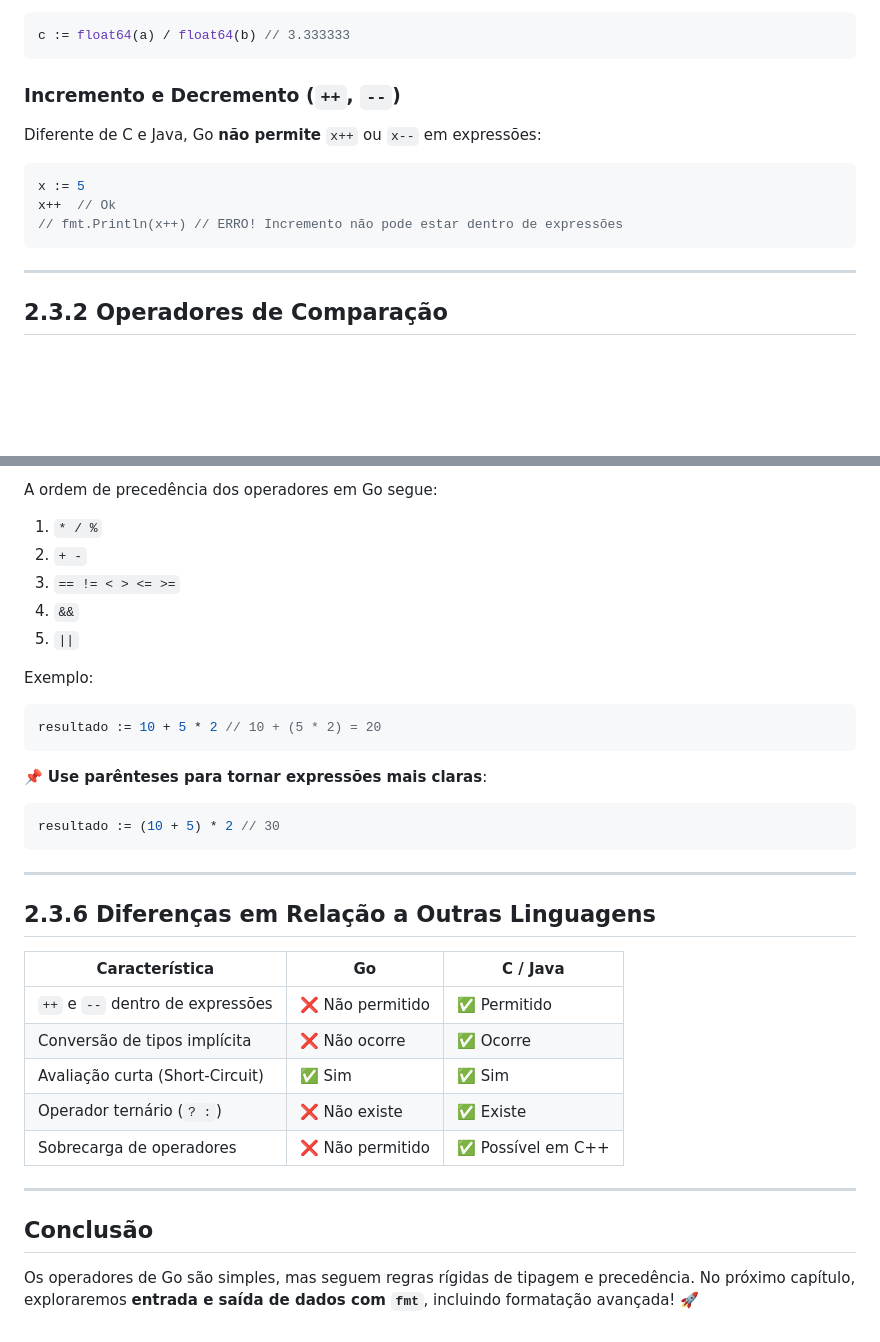
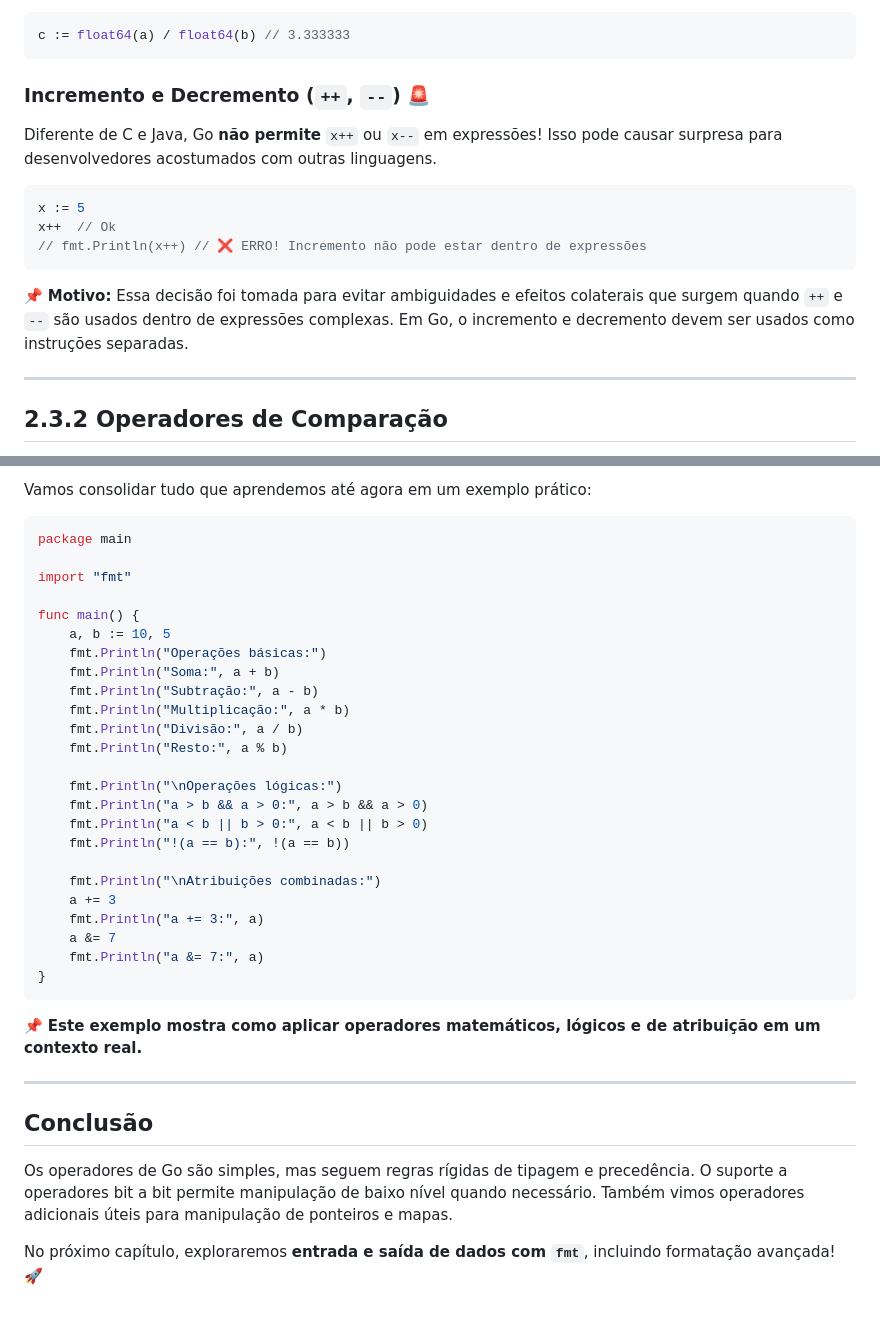
Before and after one commit to osdeving/go-playground, a Markdown page: book/section-2.3.md, 2 parts joined by grey strips. GitHub-like rendering; blank space fills up the shorter version.

````diff
--- a/book/section-2.3.md
+++ b/book/section-2.3.md
@@ -35,15 +35,17 @@ fmt.Println(a % b)  // 1 (resto da divisão)
 c := float64(a) / float64(b) // 3.333333
 ```
 
-### **Incremento e Decremento (`++`, `--`)**
+### **Incremento e Decremento (`++`, `--`)** 🚨
 
-Diferente de C e Java, Go **não permite** `x++` ou `x--` em expressões:
+Diferente de C e Java, Go **não permite** `x++` ou `x--` em expressões! Isso pode causar surpresa para desenvolvedores acostumados com outras linguagens.
 
 ```go
 x := 5
 x++  // Ok
-// fmt.Println(x++) // ERRO! Incremento não pode estar dentro de expressões
+// fmt.Println(x++) // ❌ ERRO! Incremento não pode estar dentro de expressões
 ```
+
+📌 **Motivo:** Essa decisão foi tomada para evitar ambiguidades e efeitos colaterais que surgem quando `++` e `--` são usados dentro de expressões complexas. Em Go, o incremento e decremento devem ser usados como instruções separadas.
 
 ---
 
@@ -144,38 +121,39 @@ x *= 2  // x = 30
 
-A ordem de precedência dos operadores em Go segue:
-
-1. `* / %`
-2. `+ -`
-3. `== != < > <= >=`
-4. `&&`
-5. `||`
-
-Exemplo:
+Vamos consolidar tudo que aprendemos até agora em um exemplo prático:
 
 ```go
-resultado := 10 + 5 * 2 // 10 + (5 * 2) = 20
+package main
+
+import "fmt"
+
+func main() {
+    a, b := 10, 5
+    fmt.Println("Operações básicas:")
+    fmt.Println("Soma:", a + b)
+    fmt.Println("Subtração:", a - b)
+    fmt.Println("Multiplicação:", a * b)
+    fmt.Println("Divisão:", a / b)
+    fmt.Println("Resto:", a % b)
+
+    fmt.Println("\nOperações lógicas:")
+    fmt.Println("a > b && a > 0:", a > b && a > 0)
+    fmt.Println("a < b || b > 0:", a < b || b > 0)
+    fmt.Println("!(a == b):", !(a == b))
+
+    fmt.Println("\nAtribuições combinadas:")
+    a += 3
+    fmt.Println("a += 3:", a)
+    a &= 7
+    fmt.Println("a &= 7:", a)
+}
 ```
 
-📌 **Use parênteses para tornar expressões mais claras**:
-
-```go
-resultado := (10 + 5) * 2 // 30
-```
-
----
-
-## **2.3.6 Diferenças em Relação a Outras Linguagens**
-
-| Característica | Go | C / Java |
-|---------------|----|---------|
-| `++` e `--` dentro de expressões | ❌ Não permitido | ✅ Permitido |
-| Conversão de tipos implícita | ❌ Não ocorre | ✅ Ocorre |
-| Avaliação curta (Short-Circuit) | ✅ Sim | ✅ Sim |
-| Operador ternário (`? :`) | ❌ Não existe | ✅ Existe |
-| Sobrecarga de operadores | ❌ Não permitido | ✅ Possível em C++ |
+📌 **Este exemplo mostra como aplicar operadores matemáticos, lógicos e de atribuição em um contexto real.**
 
 ---
 
 ## **Conclusão**
 
-Os operadores de Go são simples, mas seguem regras rígidas de tipagem e precedência. No próximo capítulo, exploraremos **entrada e saída de dados com `fmt`**, incluindo formatação avançada! 🚀
+Os operadores de Go são simples, mas seguem regras rígidas de tipagem e precedência. O suporte a operadores bit a bit permite manipulação de baixo nível quando necessário. Também vimos operadores adicionais úteis para manipulação de ponteiros e mapas.
+
+No próximo capítulo, exploraremos **entrada e saída de dados com `fmt`**, incluindo formatação avançada! 🚀
````
Also changed, not shown: other parts of book/section-2.3.md (+18 -43 lines).
